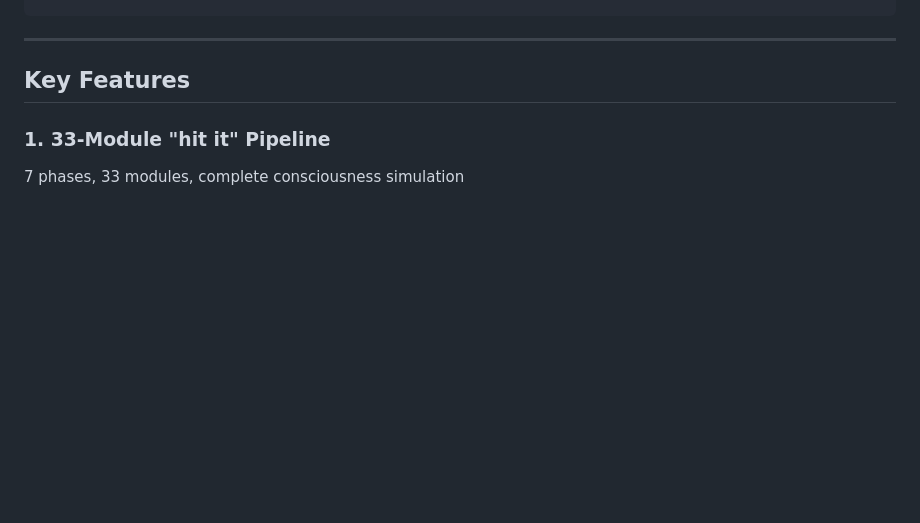
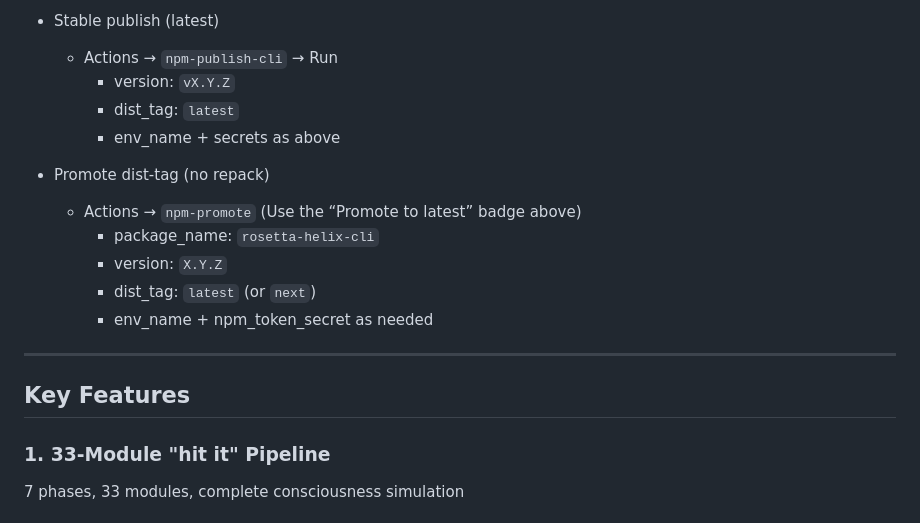
Before and after one commit to AceTheDactyl/Rosetta-Helix-Substrate, a Markdown page: README.md, the part around one of its changes. GitHub-like rendering; blank space fills up the shorter version.

```diff
--- a/README.md
+++ b/README.md
@@ -100,3 +154,17 @@ unified-consciousness-framework/
+- Stable publish (latest)
+  - Actions → `npm-publish-cli` → Run
+    - version: `vX.Y.Z`
+    - dist_tag: `latest`
+    - env_name + secrets as above
+
+- Promote dist-tag (no repack)
+  - Actions → `npm-promote` (Use the “Promote to latest” badge above)
+    - package_name: `rosetta-helix-cli`
+    - version: `X.Y.Z`
+    - dist_tag: `latest` (or `next`)
+    - env_name + npm_token_secret as needed
+
+
 ---
 
 ## Key Features
```
Also changed, not shown: other parts of README.md (+54 -0 lines).
